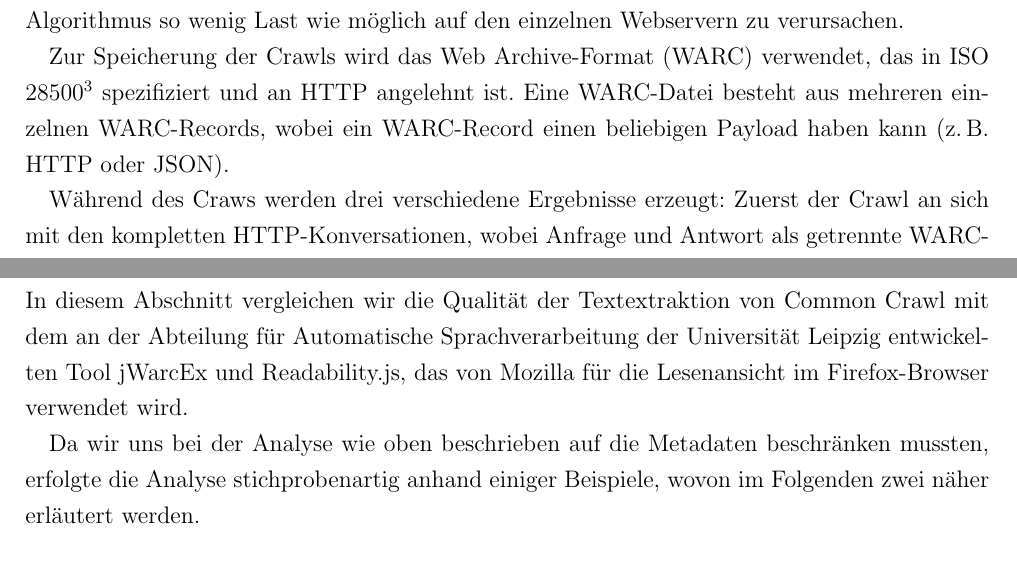
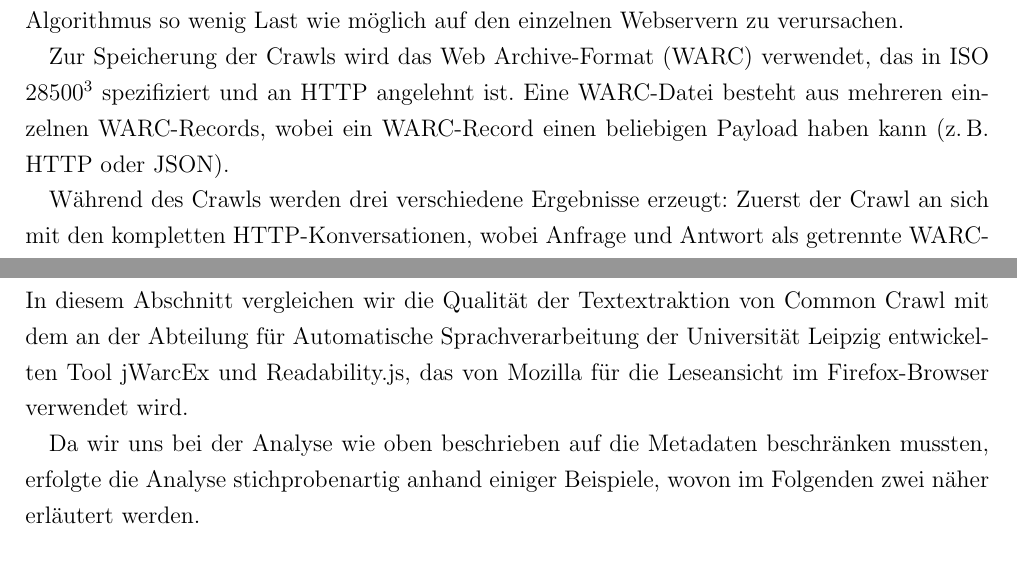
Before and after one commit to klemens/ALI-CC, a LaTeX document (presentation/paper.tex): two parts of pages 2 and 10 of 12, joined at a grey line, cut so that both start at the same text. Compiled offline with pdfLaTeX.

Commit message:
Fix last spelling mistakes

```diff
--- a/presentation/paper.tex
+++ b/presentation/paper.tex
@@ -61,7 +61,7 @@ Common Crawl verwendet für das Crawlen den CCBot, einen modifizierten Apache Nu
 
 Zur Speicherung der Crawls wird das Web Archive-Format (WARC) verwendet, das in ISO 28500\footnote{\url{http://bibnum.bnf.fr/WARC/WARC_ISO_28500_version1_latestdraft.pdf}} spezifiziert und an HTTP angelehnt ist. Eine WARC-Datei besteht aus mehreren einzelnen WARC-Records, wobei ein WARC-Record einen beliebigen Payload haben kann (z.\,B. HTTP oder JSON).
 
-Während des Craws werden drei verschiedene Ergebnisse erzeugt: Zuerst der Crawl an sich mit den kompletten HTTP-Konversationen, wobei Anfrage und Antwort als getrennte WARC-Records abgespeichert werden. Zusätzlich wird für jeden WARC-Record ein JSON-Metadaten-Record\footnote{\url{https://gist.github.com/Smerity/e750f0ef0ab9aa366558\#file-bbc-pretty-wat}} (WAT) erzeugt, der u.\,a. die kompletten HTTP-Header sowie eine Liste aller auf der Seite vorkommenden Links (inklusive der eingebundenen CSS/JavaScript-Dateien) enthält. Schließlich wird für jede HTTP-Antwort auch ein Reintext-Record (WET) erzeugt, der den automatisch aus dem HTML-Quelltext extrahierten Text enthält.
+Während des Crawls werden drei verschiedene Ergebnisse erzeugt: Zuerst der Crawl an sich mit den kompletten HTTP-Konversationen, wobei Anfrage und Antwort als getrennte WARC-Records abgespeichert werden. Zusätzlich wird für jeden WARC-Record ein JSON-Metadaten-Record\footnote{\url{https://gist.github.com/Smerity/e750f0ef0ab9aa366558\#file-bbc-pretty-wat}} (WAT) erzeugt, der u.\,a. die kompletten HTTP-Header sowie eine Liste aller auf der Seite vorkommenden Links (inklusive der eingebundenen CSS/JavaScript-Dateien) enthält. Schließlich wird für jede HTTP-Antwort auch ein Reintext-Record (WET) erzeugt, der den automatisch aus dem HTML-Quelltext extrahierten Text enthält.
 
 
 \chapter{Analyse}
@@ -271,7 +271,7 @@ Von allen Seiten enthalten etwa 84\% Links und 67\% externe Links. Ungefähr 18\
 
 \chapter{Textextraktion}
 
-In diesem Abschnitt vergleichen wir die Qualität der Textextraktion von Common Crawl mit dem an der Abteilung für Automatische Sprachverarbeitung der Universität Leipzig entwickelten Tool jWarcEx und Readability.js, das von Mozilla für die Lesenansicht im Firefox-Browser verwendet wird.
+In diesem Abschnitt vergleichen wir die Qualität der Textextraktion von Common Crawl mit dem an der Abteilung für Automatische Sprachverarbeitung der Universität Leipzig entwickelten Tool jWarcEx und Readability.js, das von Mozilla für die Leseansicht im Firefox-Browser verwendet wird.
 
 Da wir uns bei der Analyse wie oben beschrieben auf die Metadaten beschränken mussten, erfolgte die Analyse stichprobenartig anhand einiger Beispiele, wovon im Folgenden zwei näher erläutert werden.
 
```
